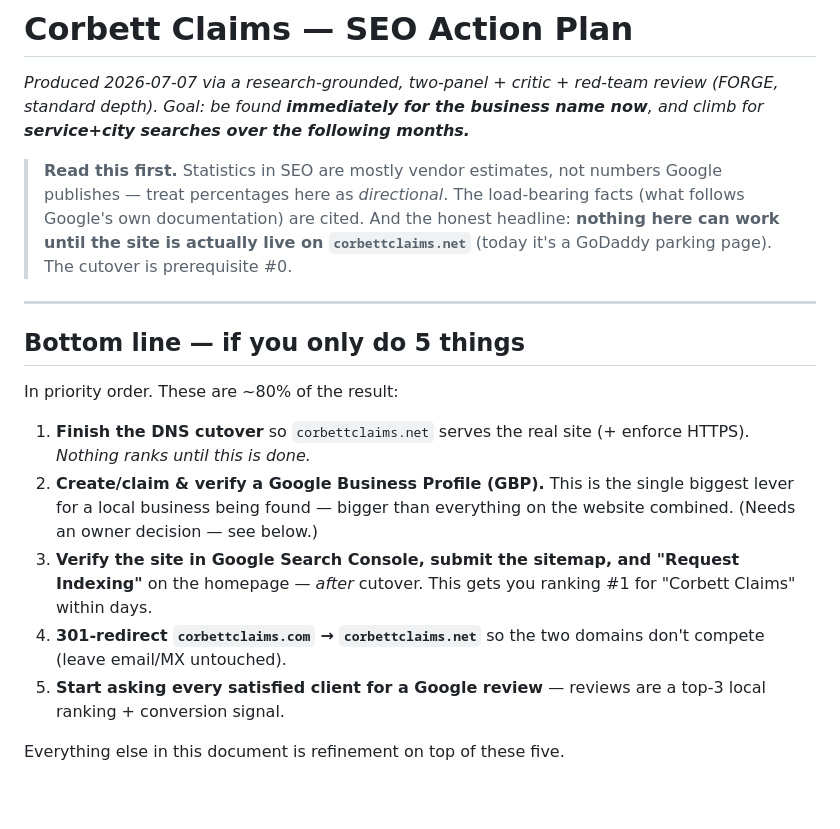
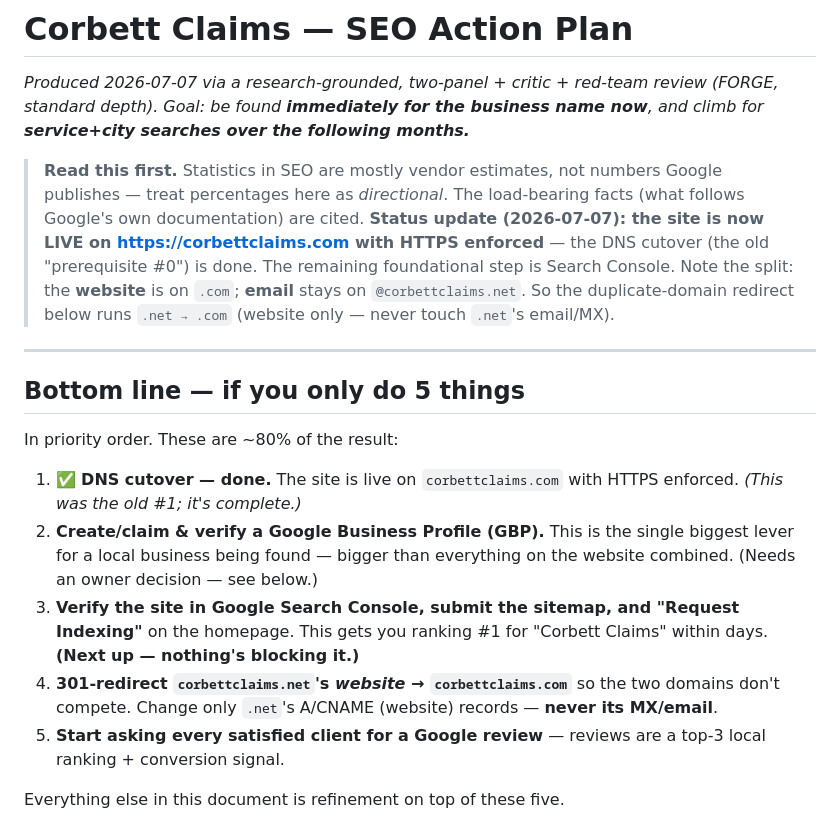
Before and after one commit to mcorbett51090/corbett-claims, a Markdown page: docs/seo-action-plan.md, the part around one of its changes. GitHub-like rendering; blank space fills up the shorter version.

```diff
--- a/docs/seo-action-plan.md
+++ b/docs/seo-action-plan.md
@@ -2,7 +2,7 @@
 
 _Produced 2026-07-07 via a research-grounded, two-panel + critic + red-team review (FORGE, standard depth). Goal: be found **immediately for the business name now**, and climb for **service+city searches over the following months.**_
 
-> **Read this first.** Statistics in SEO are mostly vendor estimates, not numbers Google publishes — treat percentages here as *directional*. The load-bearing facts (what follows Google's own documentation) are cited. And the honest headline: **nothing here can work until the site is actually live on `corbettclaims.net`** (today it's a GoDaddy parking page). The cutover is prerequisite #0.
+> **Read this first.** Statistics in SEO are mostly vendor estimates, not numbers Google publishes — treat percentages here as *directional*. The load-bearing facts (what follows Google's own documentation) are cited. **Status update (2026-07-07): the site is now LIVE on [https://corbettclaims.com](https://corbettclaims.com) with HTTPS enforced** — the DNS cutover (the old "prerequisite #0") is done. The remaining foundational step is Search Console. Note the split: the **website** is on `.com`; **email** stays on `@corbettclaims.net`. So the duplicate-domain redirect below runs `.net → .com` (website only — never touch `.net`'s email/MX).
 
 ---
 
@@ -10,10 +10,10 @@ _Produced 2026-07-07 via a research-grounded, two-panel + critic + red-team revi
 
 In priority order. These are ~80% of the result:
 
-1. **Finish the DNS cutover** so `corbettclaims.net` serves the real site (+ enforce HTTPS). *Nothing ranks until this is done.*
+1. ✅ **DNS cutover — done.** The site is live on `corbettclaims.com` with HTTPS enforced. *(This was the old #1; it's complete.)*
 2. **Create/claim & verify a Google Business Profile (GBP).** This is the single biggest lever for a local business being found — bigger than everything on the website combined. (Needs an owner decision — see below.)
-3. **Verify the site in Google Search Console, submit the sitemap, and "Request Indexing"** on the homepage — *after* cutover. This gets you ranking #1 for "Corbett Claims" within days.
-4. **301-redirect `corbettclaims.com` → `corbettclaims.net`** so the two domains don't compete (leave email/MX untouched).
+3. **Verify the site in Google Search Console, submit the sitemap, and "Request Indexing"** on the homepage. This gets you ranking #1 for "Corbett Claims" within days. **(Next up — nothing's blocking it.)**
+4. **301-redirect `corbettclaims.net`'s *website* → `corbettclaims.com`** so the two domains don't compete. Change only `.net`'s A/CNAME (website) records — **never its MX/email**.
 5. **Start asking every satisfied client for a Google review** — reviews are a top-3 local ranking + conversion signal.
 
 Everything else in this document is refinement on top of these five.
```
Also changed, not shown: other parts of docs/seo-action-plan.md (+19 -19 lines).
